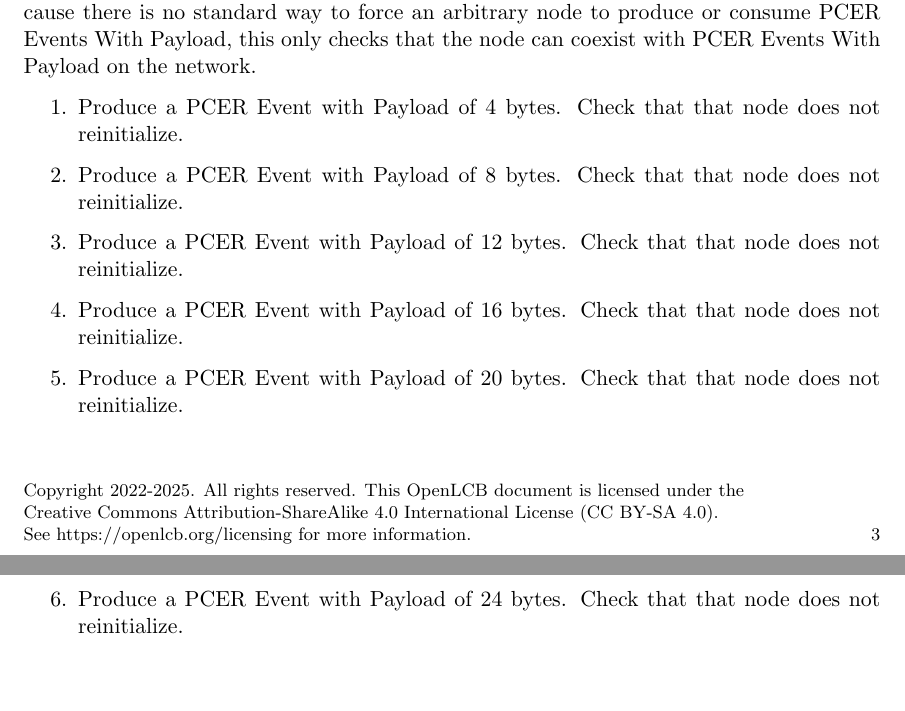
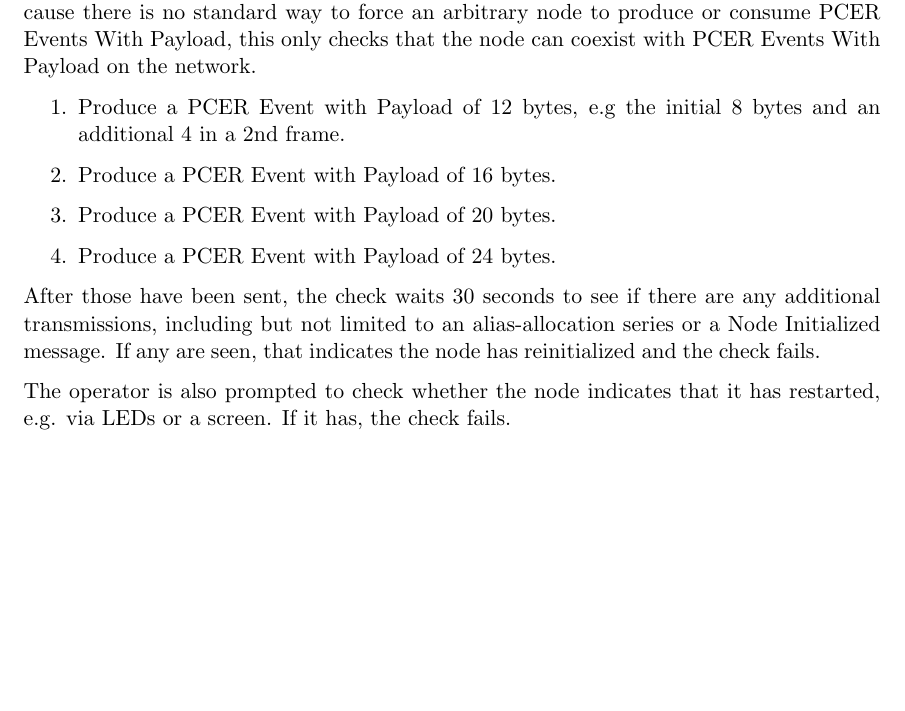
Before and after one commit to bobjacobsen/OlcbChecker, a LaTeX document (plans/EventTransportPlan.tex): two parts of pages 3 and 4 of 4 before the commit and part of page 3 of 3 after it, the two joined at a grey line, cut so that both start at the same text, the shorter picture padded with empty space. Compiled offline with pdfLaTeX.

Commit message:
Clarify the EWP tests

```diff
--- a/plans/EventTransportPlan.tex
+++ b/plans/EventTransportPlan.tex
@@ -121,12 +121,19 @@ node to produce or consume PCER Events With Payload, this only checks
 that the node can coexist with PCER Events With Payload on the network.
 
 \begin{enumerate}
-\item Produce a PCER Event with Payload of 4 bytes. Check that that node does not reinitialize.
-\item Produce a PCER Event with Payload of 8 bytes. Check that that node does not reinitialize.
-\item Produce a PCER Event with Payload of 12 bytes. Check that that node does not reinitialize.
-\item Produce a PCER Event with Payload of 16 bytes. Check that that node does not reinitialize.
-\item Produce a PCER Event with Payload of 20 bytes. Check that that node does not reinitialize.
-\item Produce a PCER Event with Payload of 24 bytes. Check that that node does not reinitialize.
+\item Produce a PCER Event with Payload of 12 bytes,
+    e.g the initial 8 bytes and an additional 4 in a 2nd frame.
+\item Produce a PCER Event with Payload of 16 bytes.
+\item Produce a PCER Event with Payload of 20 bytes.
+\item Produce a PCER Event with Payload of 24 bytes.
 \end{enumerate}
 
+After those have been sent, the check waits 30 seconds to see if there are any additional
+transmissions, including but not limited to an alias-allocation series or a Node
+Initialized message. If any are seen, that indicates the node has reinitialized
+and the check fails.
+
+The operator is also prompted to check whether the node indicates that it has
+restarted, e.g. via LEDs or a screen.  If it has, the check fails.
+
 \end{document}
```
Also changed, not shown: plans/EventTransportPlan.pdf.
